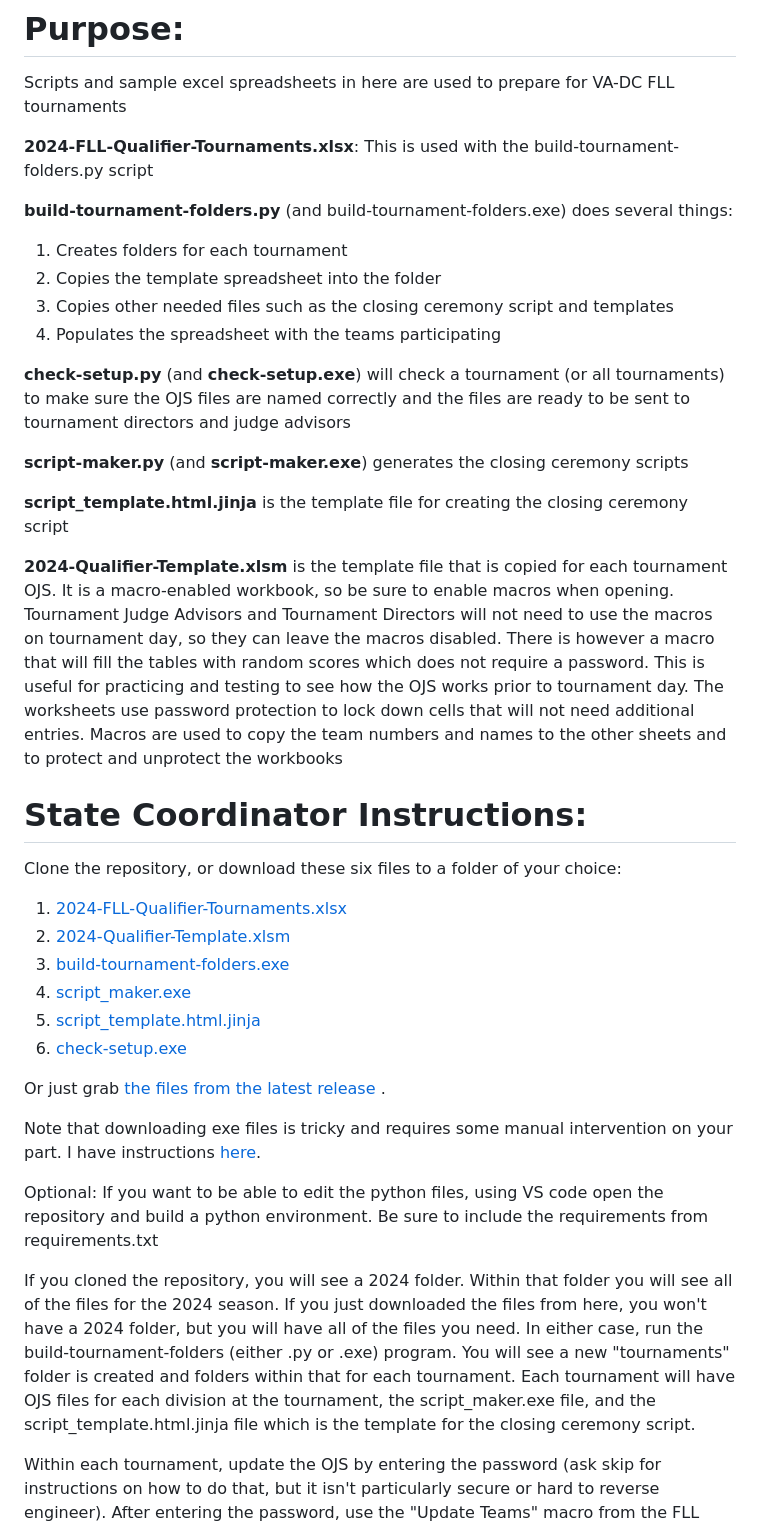
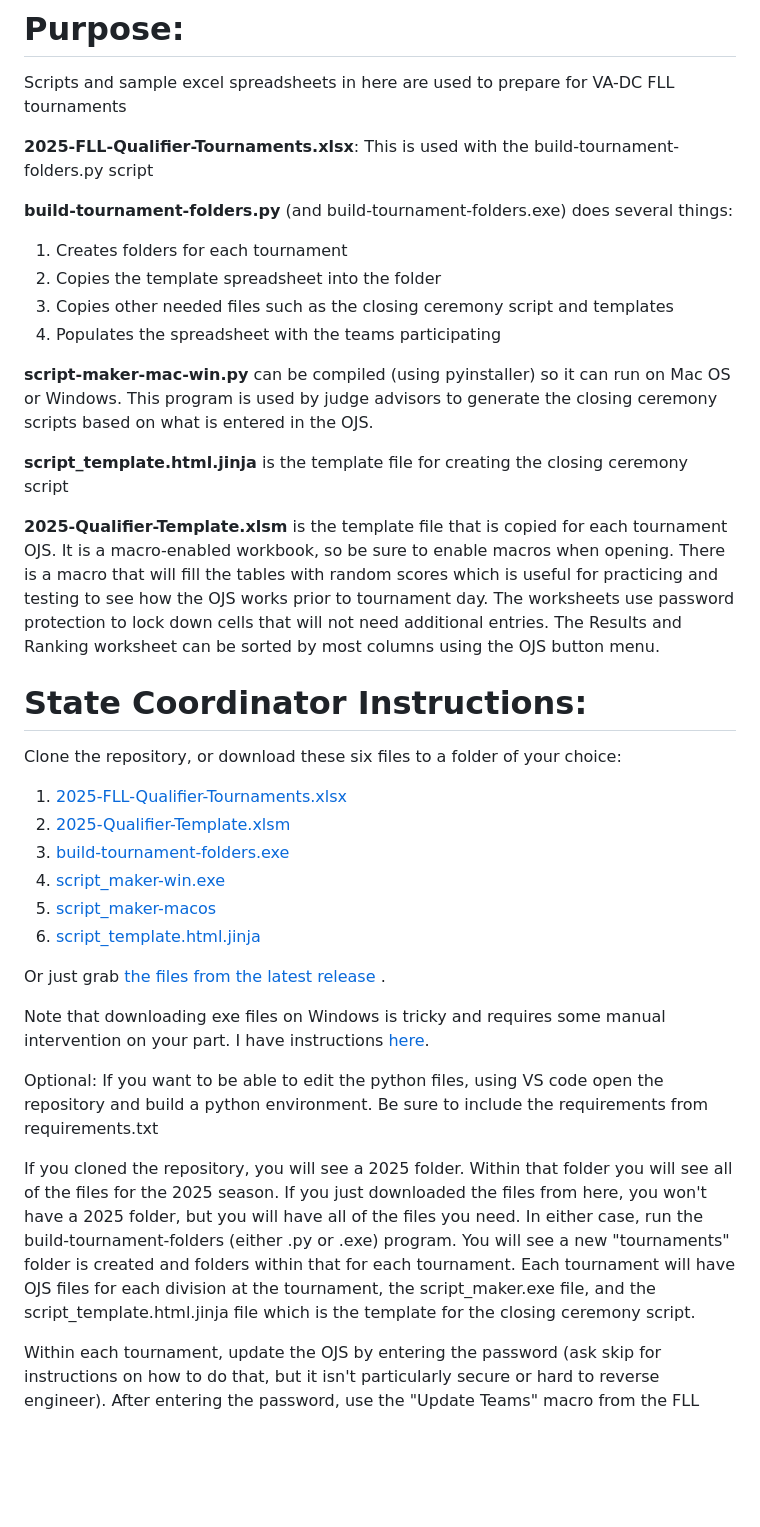
Before and after one commit to MrGibbage/OJS_Script_maker_NG, a Markdown page: README.md, the part around one of its changes. Drawn GitHub-style; blank space fills up the shorter version.

```diff
--- a/README.md
+++ b/README.md
@@ -1,7 +1,7 @@
 # Purpose:
 Scripts and sample excel spreadsheets in here are used to prepare for VA-DC FLL tournaments
 
-**2024-FLL-Qualifier-Tournaments.xlsx**: This is used with the build-tournament-folders.py script
+**2025-FLL-Qualifier-Tournaments.xlsx**: This is used with the build-tournament-folders.py script
 
 **build-tournament-folders.py** (and build-tournament-folders.exe) does several things:
 1. Creates folders for each tournament
@@ -9,30 +9,27 @@ Scripts and sample excel spreadsheets in here are used to prepare for VA-DC FLL
 3. Copies other needed files such as the closing ceremony script and templates
 4. Populates the spreadsheet with the teams participating
 
-**check-setup.py** (and **check-setup.exe**) will check a tournament (or all tournaments) to make sure the OJS files are named correctly and the files are ready to be sent to tournament directors and judge advisors
-
-**script-maker.py** (and **script-maker.exe**) generates the closing ceremony scripts
+**script-maker-mac-win.py** can be compiled (using pyinstaller) so it can run on Mac OS or Windows. This program is used by judge advisors to generate the closing ceremony scripts based on what is entered in the OJS.
 
 **script_template.html.jinja** is the template file for creating the closing ceremony script
 
-**2024-Qualifier-Template.xlsm** is the template file that is copied for each tournament OJS. It is a macro-enabled workbook, so be sure to enable macros when opening. Tournament Judge Advisors and Tournament Directors will not need to use the macros on tournament day, so they can leave the macros disabled. There is however a macro that will fill the tables with random scores which does not require a password. This is useful for practicing and testing to see how the OJS works prior to tournament day. The worksheets use password protection to lock down cells that will not need additional entries.
-Macros are used to copy the team numbers and names to the other sheets and to protect and unprotect the workbooks
+**2025-Qualifier-Template.xlsm** is the template file that is copied for each tournament OJS. It is a macro-enabled workbook, so be sure to enable macros when opening. There is a macro that will fill the tables with random scores which is useful for practicing and testing to see how the OJS works prior to tournament day. The worksheets use password protection to lock down cells that will not need additional entries. The Results and Ranking worksheet can be sorted by most columns using the OJS button menu.
 
 # State Coordinator Instructions:
 Clone the repository, or download these six files to a folder of your choice:
-1. [2024-FLL-Qualifier-Tournaments.xlsx](2024/2024-FLL-Qualifier-Tournaments.xlsx)
-2. [2024-Qualifier-Template.xlsm](2024/2024-Qualifier-Template.xlsm)
-3. [build-tournament-folders.exe](2024/build-tournament-folders.exe)
-4. [script_maker.exe](2024/script_maker.exe)
-5. [script_template.html.jinja](2024/script_template.html.jinja)
-6. [check-setup.exe](2024/check-setup.exe)
+1. [2025-FLL-Qualifier-Tournaments.xlsx](2025/2025-FLL-Qualifier-Tournaments.xlsx)
+2. [2025-Qualifier-Template.xlsm](2025/2025-Qualifier-Template.xlsm)
+3. [build-tournament-folders.exe](2025/build-tournament-folders.exe)
+4. [script_maker-win.exe](2025/script_maker-win.exe)
+5. [script_maker-macos](2025/script_maker-macos)
+6. [script_template.html.jinja](2025/script_template.html.jinja)
 
 Or just grab [the files from the latest release ](https://github.com/MrGibbage/OJS_Script_maker_NG/releases).
 
-Note that downloading exe files is tricky and requires some manual intervention on your part. I have instructions [here](DOWNLOADING.md).
+Note that downloading exe files on Windows is tricky and requires some manual intervention on your part. I have instructions [here](DOWNLOADING.md).
 
 Optional: If you want to be able to edit the python files, using VS code open the repository and build a python environment. Be sure to include the requirements from requirements.txt
 
-If you cloned the repository, you will see a 2024 folder. Within that folder you will see all of the files for the 2024 season. If you just downloaded the files from here, you won't have a 2024 folder, but you will have all of the files you need. In either case, run the build-tournament-folders (either .py or .exe) program. You will see a new "tournaments" folder is created and folders within that for each tournament. Each tournament will have OJS files for each division at the tournament, the script_maker.exe file, and the script_template.html.jinja file which is the template for the closing ceremony script.
+If you cloned the repository, you will see a 2025 folder. Within that folder you will see all of the files for the 2025 season. If you just downloaded the files from here, you won't have a 2025 folder, but you will have all of the files you need. In either case, run the build-tournament-folders (either .py or .exe) program. You will see a new "tournaments" folder is created and folders within that for each tournament. Each tournament will have OJS files for each division at the tournament, the script_maker.exe file, and the script_template.html.jinja file which is the template for the closing ceremony script.
 
 Within each tournament, update the OJS by entering the password (ask skip for instructions on how to do that, but it isn't particularly secure or hard to reverse engineer). After entering the password, use the "Update Teams" macro from the FLL toolbar. Optionally update the judging pod information. Then lock the worksheet from the FLL toolbar. Then use the check-setup program to validate the files. If you just want to check the setup of one tournament, you can enter the name here. The name is the same as the tournament folder name, such as "Norfolk". Case is important so pay attention to that. Also note that none of the tournament folder have spaces in them, but do have underscores and dashes as needed.
```
Also changed, not shown: other parts of README.md (+0 -6 lines).
